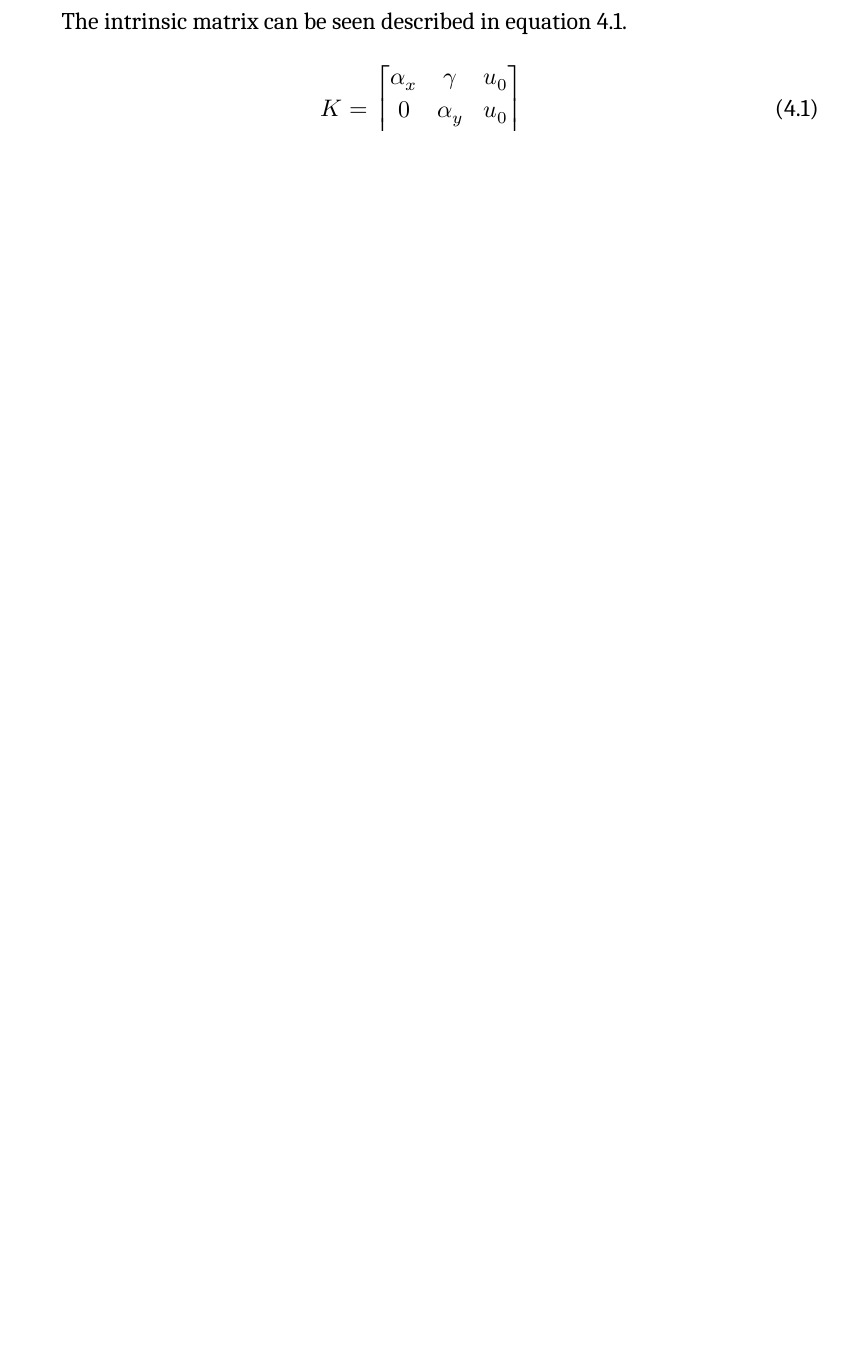
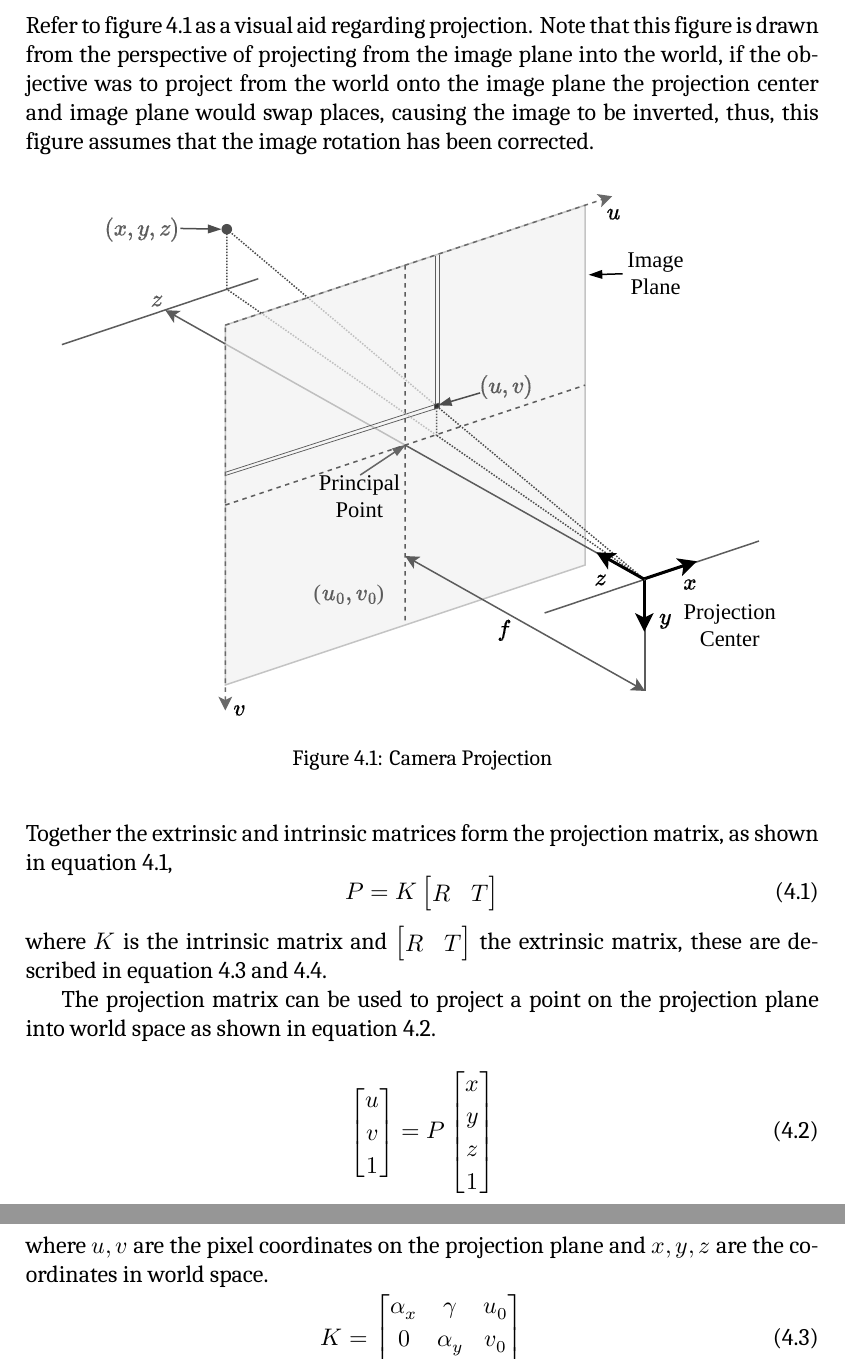
Before and after one commit to EpEpDragon/MThesis, a LaTeX thesis (hexapod-thesis.tex, which reads chaps-main/chap-content-mapping.tex): part of page 22 of 43 before the commit and two parts of pages 22 and 23 of 44 after it, the two joined at a grey line, cut at the place of the change, the shorter picture padded with empty space. Compiled offline with XeLaTeX; a missing font is replaced by an installed copy or a similar font.

Commit message:
Projection

```diff
--- a/chaps-main/chap-content-mapping.tex
+++ b/chaps-main/chap-content-mapping.tex
@@ -18,10 +18,50 @@ the relationship between the image plane 3D space, assuming the camera is at the
 
-The intrinsic matrix can be seen described in equation \ref{eq:intrinsics}.
-\begin{equation} \label{eq:intrinsics}
-    K =
+\newpage
+\noindent
+Refer to figure \ref{fig:projection} as a visual aid regarding projection. Note that this figure is drawn from the perspective of projecting from the image plane into the world,
+if the objective was to project from the world onto the image plane the projection center and image plane would swap places, causing the image to be inverted, thus, this figure assumes
+that the image rotation has been corrected.
+\begin{figure}[h]
+    \centering
+    \includegraphics{Diagrams-Projection.drawio.pdf}
+    \caption{Camera Projection}
+    \label{fig:projection}
+\end{figure}
+
+\noindent
+Together the extrinsic and intrinsic matrices form the projection matrix,
+as shown in equation \ref{eq:projection_matrix},
+\begin{equation} \label{eq:projection_matrix}
+    \boldsymbol{P} = \boldsymbol{K}
+    \begin{bmatrix}
+        \boldsymbol{R} & \boldsymbol{T}
+    \end{bmatrix}
+\end{equation}
+where \(\boldsymbol{K}\) is the intrinsic matrix and \(\begin{bmatrix} \boldsymbol{R} & \boldsymbol{T} \end{bmatrix}\) the extrinsic matrix, these are described
+in equation \ref{eq:intrinsic} and \ref{eq:extrinsic}.
+
+The projection matrix can be used to project a point on the projection plane into world space as shown in equation \ref{eq:full_projection}.
+
+\begin{equation} \label{eq:full_projection}
+    \begin{bmatrix}
+        u \\
+        v \\
+        1
+    \end{bmatrix}
+    = \boldsymbol{P}
+    \begin{bmatrix}
+        x \\
+        y \\
+        z \\
+        1
+    \end{bmatrix}
+\end{equation}
+where \(u,v\) are the pixel coordinates on the projection plane and \(x,y,z\) are the coordinates in world space.
+\begin{equation} \label{eq:intrinsic}
+    \boldsymbol{K} =
     \begin{bmatrix}
         \alpha_x & \gamma   & u_0 \\
-        0        & \alpha_y & u_0 \\
+        0        & \alpha_y & v_0 \\
         0        & 0        & 1
     \end{bmatrix}
 \end{equation}
```
Also changed, not shown: figs/Diagrams-Projection.drawio.pdf (added), chaps-main/chap-content-mapping.tex (54 more changed lines), 2 other files.
